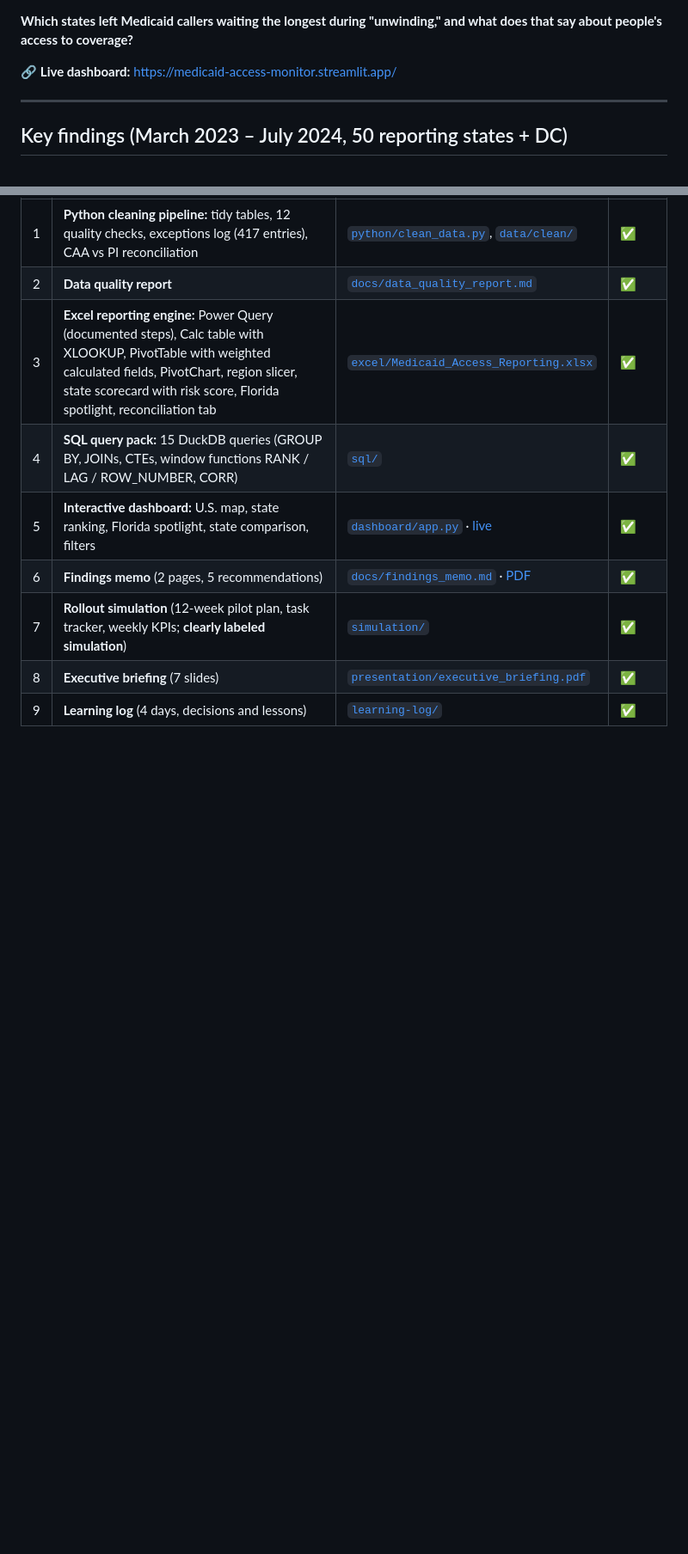
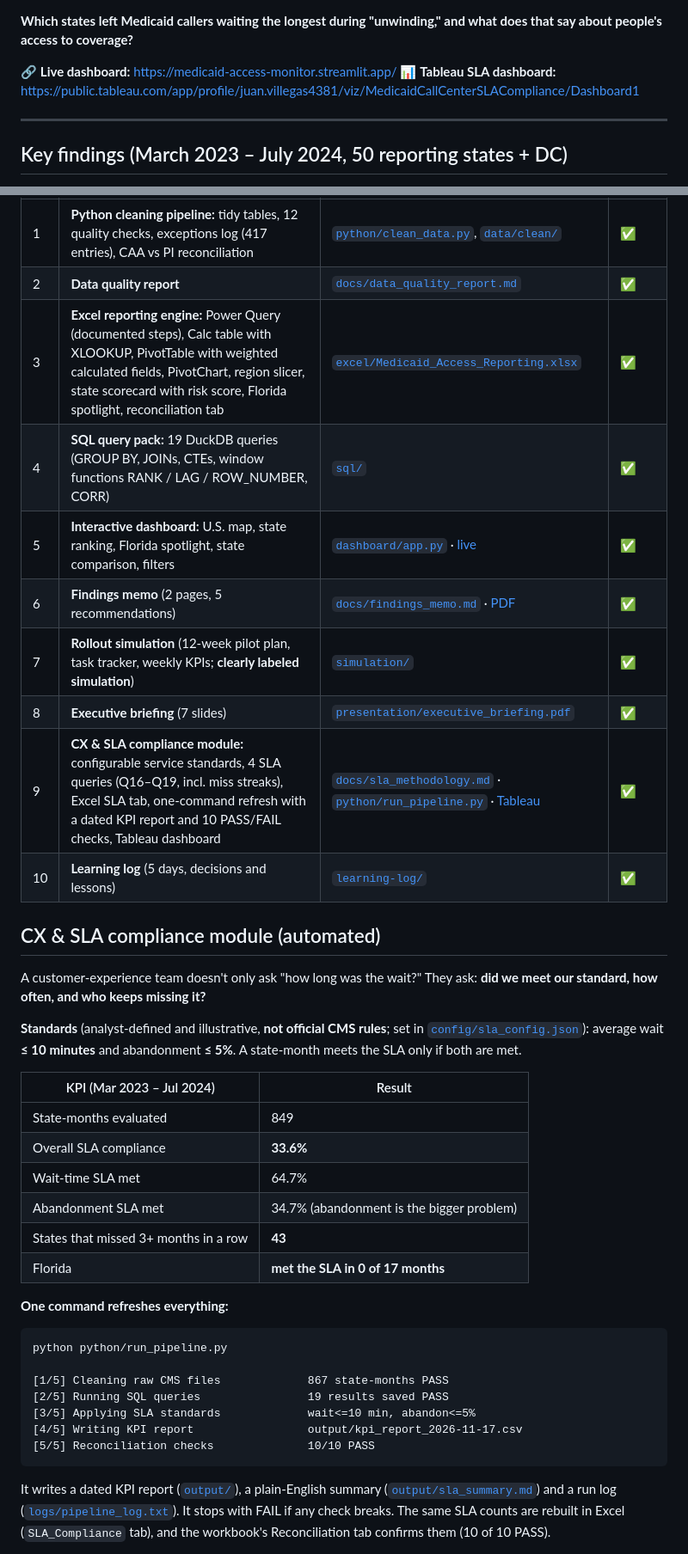
Before and after one commit to villegasjv55/medicaid-access-monitor, a Markdown page: README.md, 2 parts joined by grey strips. Shown at 86% size. GitHub-like rendering; blank space fills up the shorter version.

Commit message:
README: Tableau SLA dashboard, SLA module section; learning log Day 5

```diff
--- a/README.md
+++ b/README.md
@@ -8,6 +9,7 @@
 **Which states left Medicaid callers waiting the longest during "unwinding," and what does that say about people's access to coverage?**
 
 🔗 **Live dashboard:** https://medicaid-access-monitor.streamlit.app/
+📊 **Tableau SLA dashboard:** https://public.tableau.com/app/profile/juan.villegas4381/viz/MedicaidCallCenterSLACompliance/Dashboard1
 
 ---
 
@@ -39,9 +41,40 @@ From 2023 to 2024, when the COVID-era continuous-enrollment rule ended, every st
 | 1 | **Python cleaning pipeline:** tidy tables, 12 quality checks, exceptions log (417 entries), CAA vs PI reconciliation | [`python/clean_data.py`](python/clean_data.py), [`data/clean/`](data/clean/) | ✅ |
 | 2 | **Data quality report** | [`docs/data_quality_report.md`](docs/data_quality_report.md) | ✅ |
 | 3 | **Excel reporting engine:** Power Query (documented steps), Calc table with XLOOKUP, PivotTable with weighted calculated fields, PivotChart, region slicer, state scorecard with risk score, Florida spotlight, reconciliation tab | [`excel/Medicaid_Access_Reporting.xlsx`](excel/) | ✅ |
-| 4 | **SQL query pack:** 15 DuckDB queries (GROUP BY, JOINs, CTEs, window functions RANK / LAG / ROW_NUMBER, CORR) | [`sql/`](sql/) | ✅ |
+| 4 | **SQL query pack:** 19 DuckDB queries (GROUP BY, JOINs, CTEs, window functions RANK / LAG / ROW_NUMBER, CORR) | [`sql/`](sql/) | ✅ |
 | 5 | **Interactive dashboard:** U.S. map, state ranking, Florida spotlight, state comparison, filters | [`dashboard/app.py`](dashboard/app.py) · [live](https://medicaid-access-monitor.streamlit.app/) | ✅ |
 | 6 | **Findings memo** (2 pages, 5 recommendations) | [`docs/findings_memo.md`](docs/findings_memo.md) · [PDF](docs/findings_memo.pdf) | ✅ |
 | 7 | **Rollout simulation** (12-week pilot plan, task tracker, weekly KPIs; **clearly labeled simulation**) | [`simulation/`](simulation/rollout_plan.md) | ✅ |
 | 8 | **Executive briefing** (7 slides) | [`presentation/executive_briefing.pdf`](presentation/executive_briefing.pdf) | ✅ |
-| 9 | **Learning log** (4 days, decisions and lessons) | [`learning-log/`](learning-log/LEARNING_LOG.md) | ✅ |
+| 9 | **CX & SLA compliance module:** configurable service standards, 4 SLA queries (Q16–Q19, incl. miss streaks), Excel SLA tab, one-command refresh with a dated KPI report and 10 PASS/FAIL checks, Tableau dashboard | [`docs/sla_methodology.md`](docs/sla_methodology.md) · [`python/run_pipeline.py`](python/run_pipeline.py) · [Tableau](https://public.tableau.com/app/profile/juan.villegas4381/viz/MedicaidCallCenterSLACompliance/Dashboard1) | ✅ |
+| 10 | **Learning log** (5 days, decisions and lessons) | [`learning-log/`](learning-log/LEARNING_LOG.md) | ✅ |
+
+## CX & SLA compliance module (automated)
+
+A customer-experience team doesn't only ask "how long was the wait?" They ask: **did we meet our standard, how often, and who keeps missing it?**
+
+**Standards** (analyst-defined and illustrative, **not official CMS rules**; set in [`config/sla_config.json`](config/sla_config.json)): average wait **≤ 10 minutes** and abandonment **≤ 5%**. A state-month meets the SLA only if both are met.
+
+| KPI (Mar 2023 – Jul 2024) | Result |
+|---|---|
+| State-months evaluated | 849 |
+| Overall SLA compliance | **33.6%** |
+| Wait-time SLA met | 64.7% |
+| Abandonment SLA met | 34.7% (abandonment is the bigger problem) |
+| States that missed 3+ months in a row | **43** |
+| Florida | **met the SLA in 0 of 17 months** |
+
+**One command refreshes everything:**
+
+~~~
+python python/run_pipeline.py
+
+[1/5] Cleaning raw CMS files             867 state-months PASS
+[2/5] Running SQL queries                19 results saved PASS
+[3/5] Applying SLA standards             wait<=10 min, abandon<=5%
+[4/5] Writing KPI report                 output/kpi_report_2026-11-17.csv
+[5/5] Reconciliation checks              10/10 PASS
+~~~
+
+It writes a dated KPI report ([`output/`](output/)), a plain-English summary ([`output/sla_summary.md`](output/sla_summary.md)) and a run log ([`logs/pipeline_log.txt`](logs/pipeline_log.txt)). It stops with FAIL if any check breaks. The same SLA counts are rebuilt in Excel (`SLA_Compliance` tab), and the workbook's Reconciliation tab confirms them (10 of 10 PASS).
+
```
Also changed, not shown: other parts of README.md (+13 -3 lines), learning-log/LEARNING_LOG.md (+26 -0 lines), screenshots/15_tableau_sla_dashboard.png (added).
